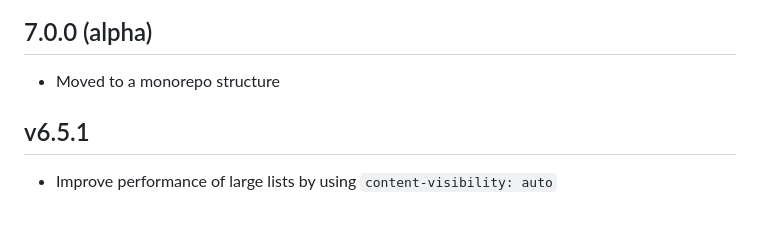
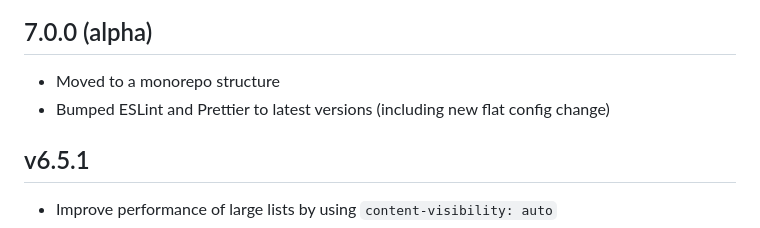
Before and after one commit to brandon-pereira/betterdo, a Markdown page: CHANGELOG.md, the part around the change. GitHub-like rendering.

Commit message:
update changelog

```diff
--- a/CHANGELOG.md
+++ b/CHANGELOG.md
@@ -3,6 +3,7 @@
 ## 7.0.0 (alpha)
 
 - Moved to a monorepo structure
+- Bumped ESLint and Prettier to latest versions (including new flat config change)
 
 ## v6.5.1
 
```
